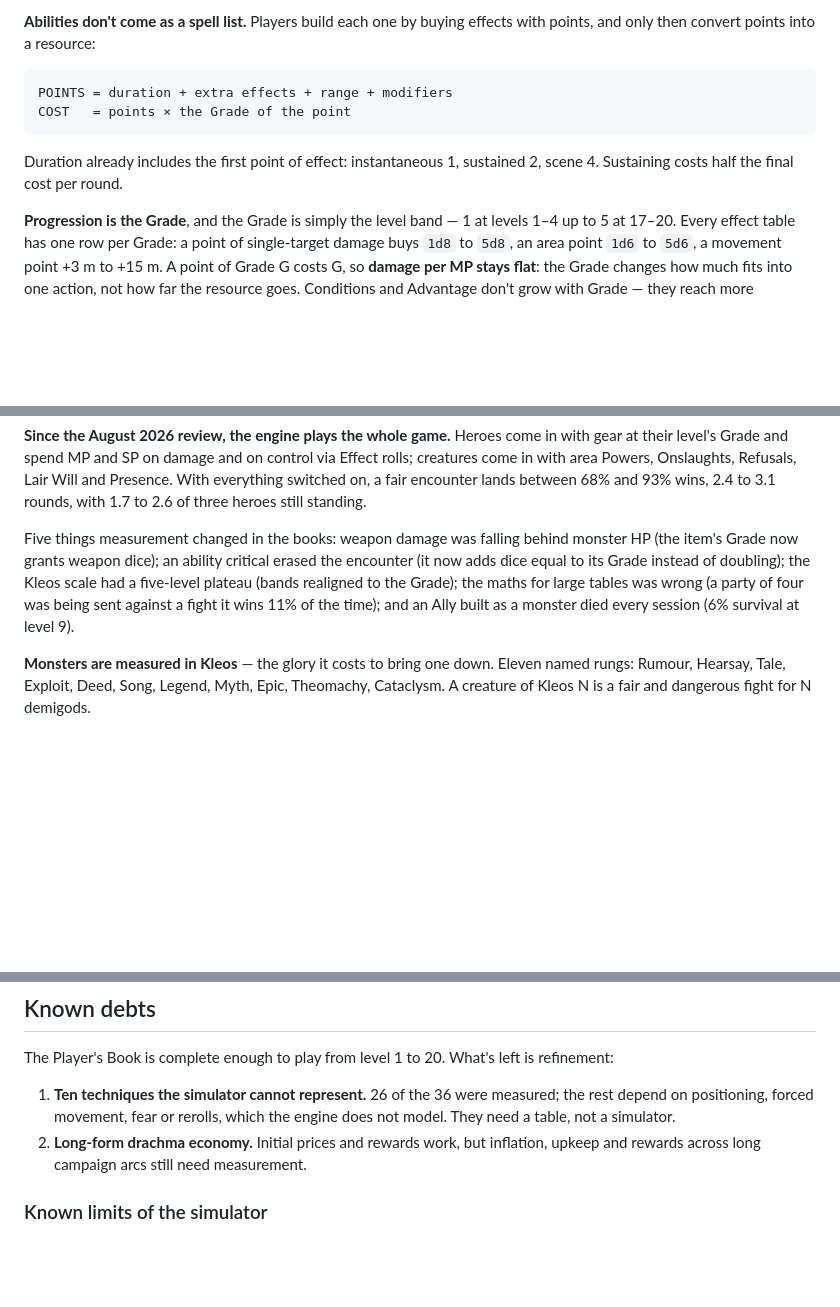
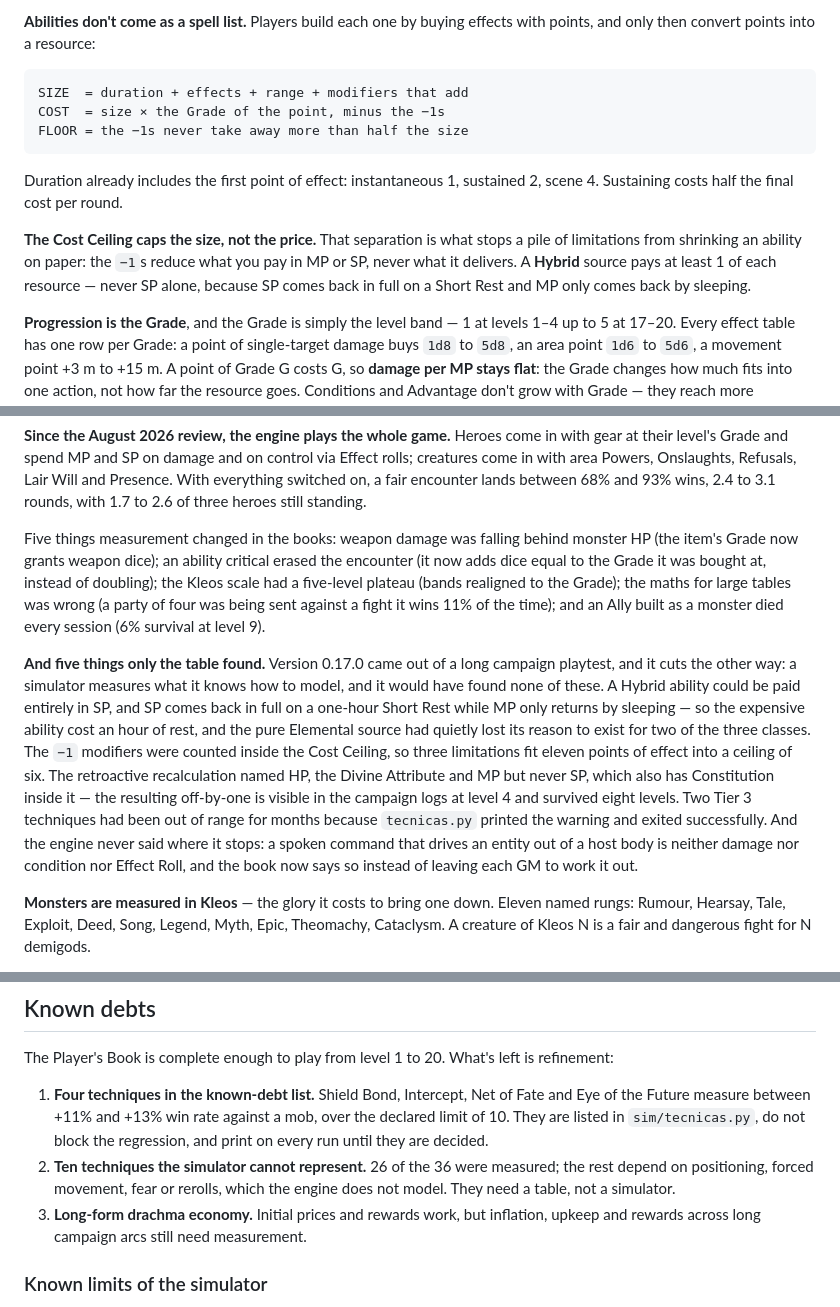
Before and after one commit to madeiragab/ascensao-dos-semideuses, a Markdown page: README.en.md, 3 parts joined by grey strips. Drawn GitHub-style; blank space fills up the shorter version.

````diff
--- a/README.en.md
+++ b/README.en.md
@@ -77,12 +77,19 @@ consequences keep that power from becoming an every-fight transformation.
 with points, and only then convert points into a resource:
 
 ```
-POINTS = duration + extra effects + range + modifiers
-COST   = points × the Grade of the point
+SIZE  = duration + effects + range + modifiers that add
+COST  = size × the Grade of the point, minus the −1s
+FLOOR = the −1s never take away more than half the size
 ```
 
 Duration already includes the first point of effect: instantaneous 1, sustained 2,
 scene 4. Sustaining costs half the final cost per round.
+
+**The Cost Ceiling caps the size, not the price.** That separation is what stops a
+pile of limitations from shrinking an ability on paper: the `−1`s reduce what you
+pay in MP or SP, never what it delivers. A **Hybrid** source pays at least 1 of
+each resource — never SP alone, because SP comes back in full on a Short Rest and
+MP only comes back by sleeping.
 
 **Progression is the Grade**, and the Grade is simply the level band — 1 at levels
 1–4 up to 5 at 17–20. Every effect table has one row per Grade: a point of
@@ -128,10 +135,27 @@ and Presence. With everything switched on, a fair encounter lands between 68% an
 
 Five things measurement changed in the books: weapon damage was falling behind
 monster HP (the item's Grade now grants weapon dice); an ability critical erased
-the encounter (it now adds dice equal to its Grade instead of doubling); the Kleos
+the encounter (it now adds dice equal to the Grade it was bought at, instead of
+doubling); the Kleos
 scale had a five-level plateau (bands realigned to the Grade); the maths for large
 tables was wrong (a party of four was being sent against a fight it wins 11% of the
 time); and an Ally built as a monster died every session (6% survival at level 9).
+
+**And five things only the table found.** Version 0.17.0 came out of a long
+campaign playtest, and it cuts the other way: a simulator measures what it knows
+how to model, and it would have found none of these. A Hybrid ability could be
+paid entirely in SP, and SP comes back in full on a one-hour Short Rest while MP
+only returns by sleeping — so the expensive ability cost an hour of rest, and the
+pure Elemental source had quietly lost its reason to exist for two of the three
+classes. The `−1` modifiers were counted inside the Cost Ceiling, so three
+limitations fit eleven points of effect into a ceiling of six. The retroactive
+recalculation named HP, the Divine Attribute and MP but never SP, which also has
+Constitution inside it — the resulting off-by-one is visible in the campaign logs
+at level 4 and survived eight levels. Two Tier 3 techniques had been out of range
+for months because `tecnicas.py` printed the warning and exited successfully. And
+the engine never said where it stops: a spoken command that drives an entity out
+of a host body is neither damage nor condition nor Effect Roll, and the book now
+says so instead of leaving each GM to work it out.
 
 **Monsters are measured in Kleos** — the glory it costs to bring one down. Eleven
 named rungs: Rumour, Hearsay, Tale, Exploit, Deed, Song, Legend, Myth, Epic,
@@ -275,10 +299,14 @@ powershell -ExecutionPolicy Bypass -File test.ps1
 The Player's Book is complete enough to play from level 1 to 20. What's left is
 refinement:
 
-1. **Ten techniques the simulator cannot represent.** 26 of the 36 were measured;
+1. **Four techniques in the known-debt list.** Shield Bond, Intercept, Net of Fate
+   and Eye of the Future measure between +11% and +13% win rate against a mob,
+   over the declared limit of 10. They are listed in `sim/tecnicas.py`, do not
+   block the regression, and print on every run until they are decided.
+2. **Ten techniques the simulator cannot represent.** 26 of the 36 were measured;
    the rest depend on positioning, forced movement, fear or rerolls, which the
    engine does not model. They need a table, not a simulator.
-2. **Long-form drachma economy.** Initial prices and rewards work, but inflation,
+3. **Long-form drachma economy.** Initial prices and rewards work, but inflation,
    upkeep and rewards across long campaign arcs still need measurement.
 
 ### Known limits of the simulator
````
Also changed, not shown: other parts of README.en.md (+1 -1 lines), README.md (+47 -11 lines).
